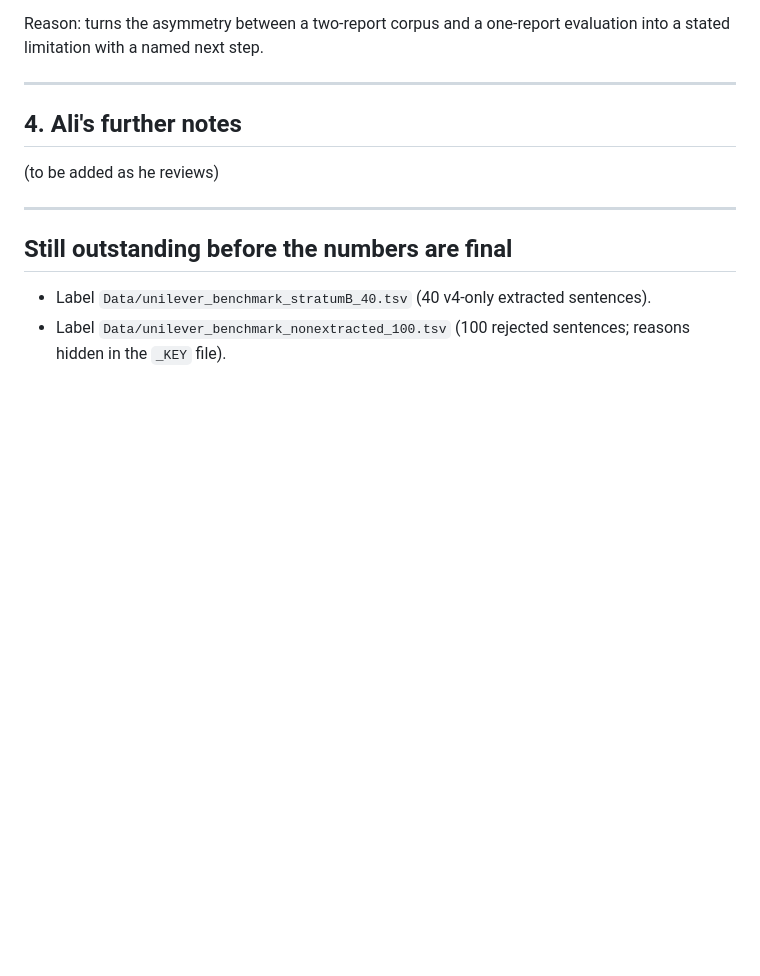
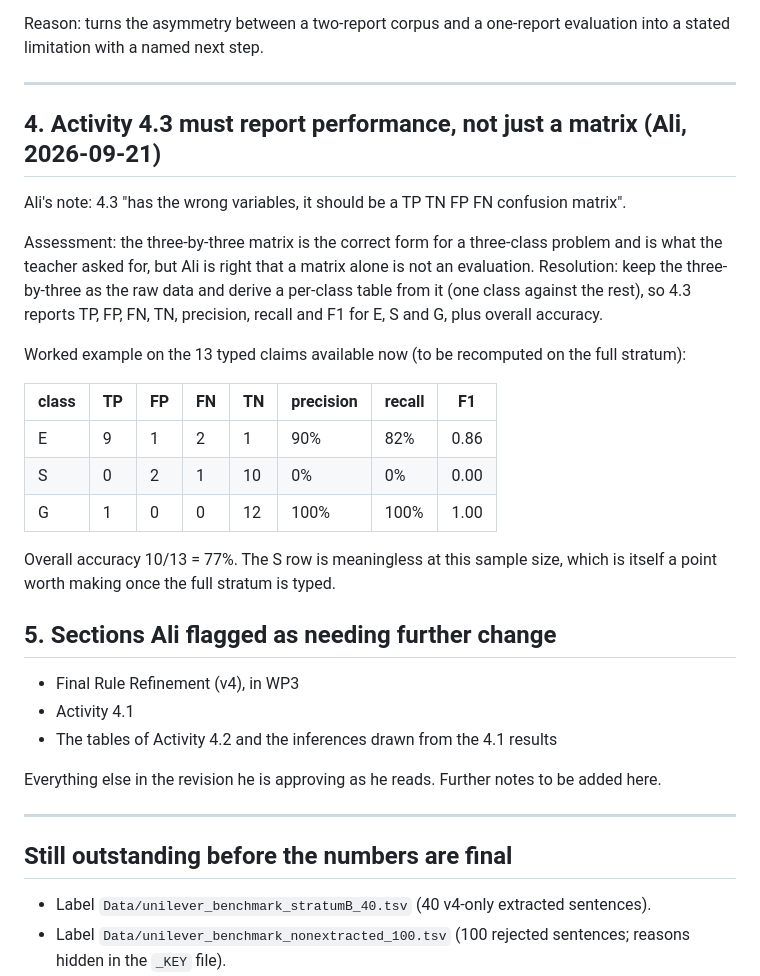
Before and after one commit to bilgicaliemre/GreenBert_Project, a Markdown page: paper/pending_report_additions.md, the part around the change. Drawn GitHub-style; blank space fills up the shorter version.

Commit message:
Queue the 4.3 redesign and the sections flagged for further change
Co-Authored-By: Claude Opus 5 <noreply@anthropic.com>

```diff
--- a/paper/pending_report_additions.md
+++ b/paper/pending_report_additions.md
@@ -40,9 +40,33 @@ limitation with a named next step.
 
 ---
 
-## 4. Ali's further notes
+## 4. Activity 4.3 must report performance, not just a matrix (Ali, 2026-09-21)
 
-(to be added as he reviews)
+Ali's note: 4.3 "has the wrong variables, it should be a TP TN FP FN confusion matrix".
+
+Assessment: the three-by-three matrix is the correct form for a three-class problem and is what the
+teacher asked for, but Ali is right that a matrix alone is not an evaluation. Resolution: keep the
+three-by-three as the raw data and derive a per-class table from it (one class against the rest), so
+4.3 reports TP, FP, FN, TN, precision, recall and F1 for E, S and G, plus overall accuracy.
+
+Worked example on the 13 typed claims available now (to be recomputed on the full stratum):
+
+| class | TP | FP | FN | TN | precision | recall | F1 |
+|---|---|---|---|---|---|---|---|
+| E | 9 | 1 | 2 | 1 | 90% | 82% | 0.86 |
+| S | 0 | 2 | 1 | 10 | 0% | 0% | 0.00 |
+| G | 1 | 0 | 0 | 12 | 100% | 100% | 1.00 |
+
+Overall accuracy 10/13 = 77%. The S row is meaningless at this sample size, which is itself a point
+worth making once the full stratum is typed.
+
+## 5. Sections Ali flagged as needing further change
+
+- Final Rule Refinement (v4), in WP3
+- Activity 4.1
+- The tables of Activity 4.2 and the inferences drawn from the 4.1 results
+
+Everything else in the revision he is approving as he reads. Further notes to be added here.
 
 ---
 
```
